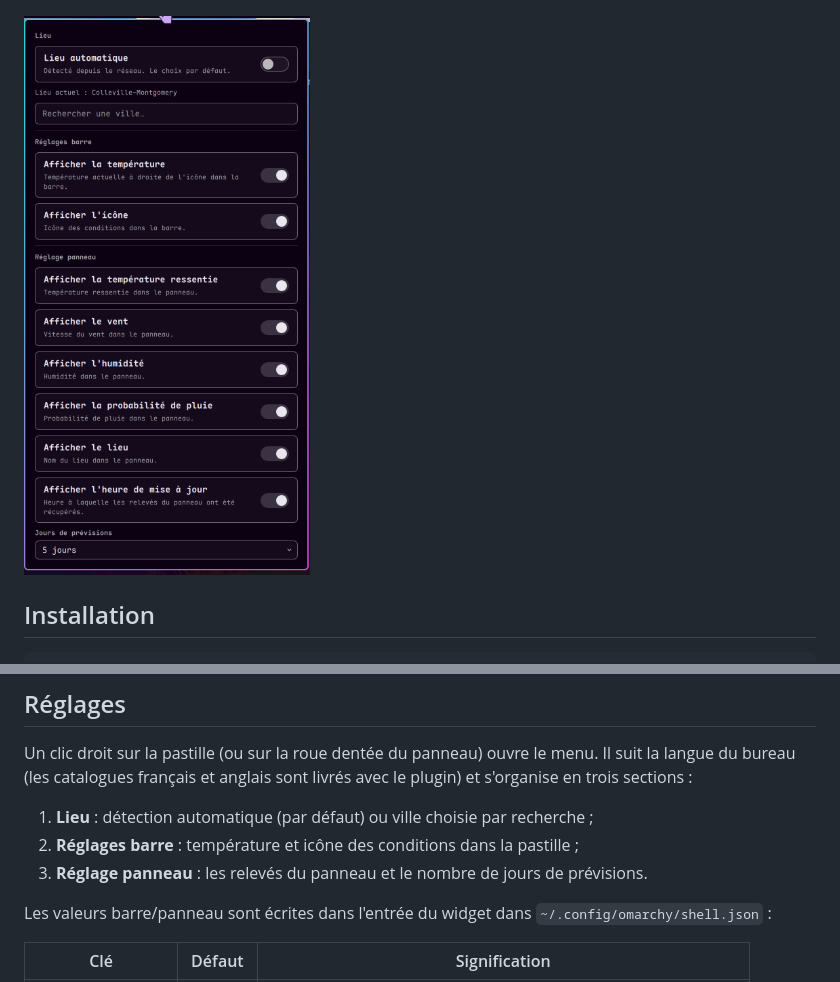
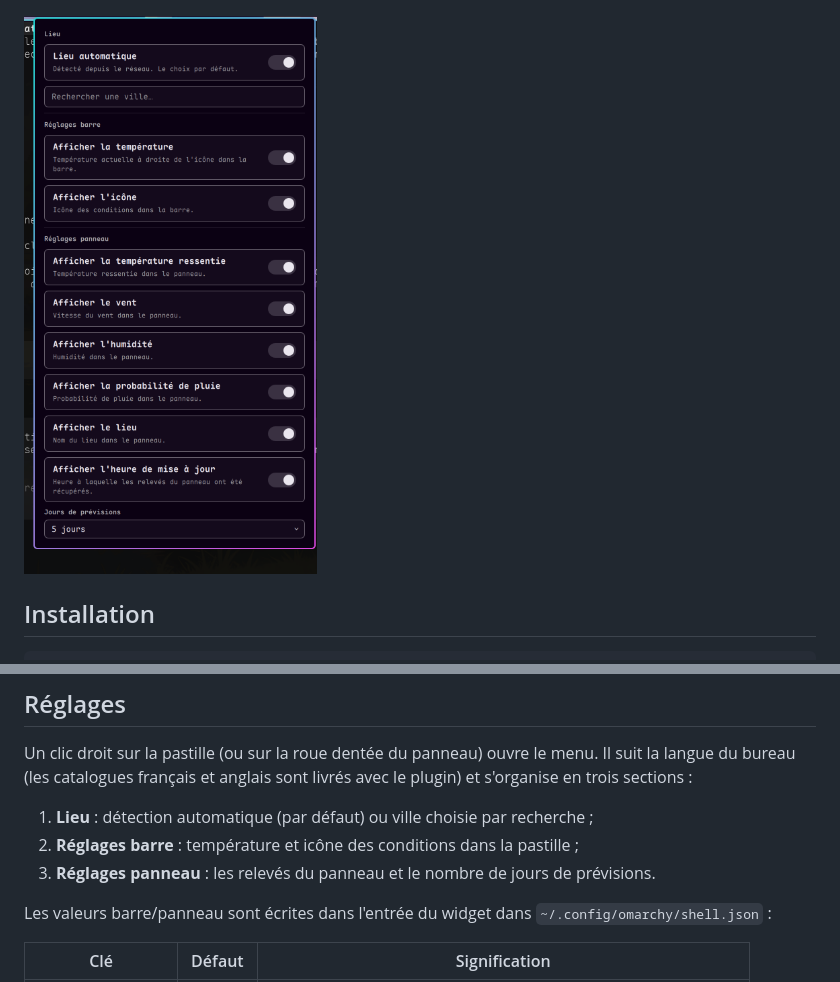
Before and after one commit to jotenakis2/MyWeather, a Markdown page: README-fr.md, 2 parts joined by grey strips. GitHub-like rendering; pictures changed too: docs/screenshots/settings.png.

Commit message:
Panel section is 'Réglages panneau'

```diff
--- a/README-fr.md
+++ b/README-fr.md
@@ -110,7 +110,7 @@ avec le plugin) et s'organise en trois sections :
 
 1. **Lieu** : détection automatique (par défaut) ou ville choisie par recherche ;
 2. **Réglages barre** : température et icône des conditions dans la pastille ;
-3. **Réglage panneau** : les relevés du panneau et le nombre de jours de prévisions.
+3. **Réglages panneau** : les relevés du panneau et le nombre de jours de prévisions.
 
 Les valeurs barre/panneau sont écrites dans l'entrée du widget dans
 `~/.config/omarchy/shell.json` :
```
Also changed, not shown: 1 other file.
